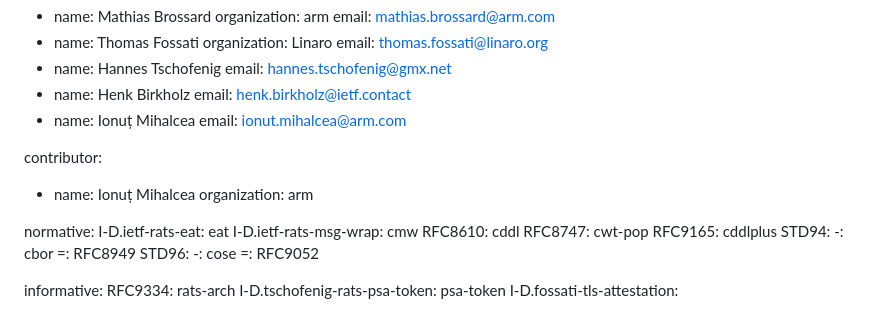
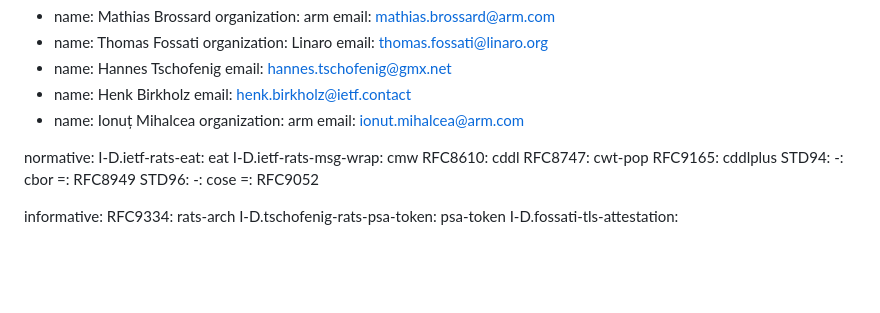
Before and after one commit to thomas-fossati/draft-kat, a Markdown page: draft-bft-rats-kat.md, the part around the change. Rendered like a GitHub page; blank space fills up the shorter version.

Commit message:
remove Ionut from contributors
Signed-off-by: Thomas Fossati <thomas.fossati@linaro.org>

```diff
--- a/draft-bft-rats-kat.md
+++ b/draft-bft-rats-kat.md
@@ -28,11 +28,8 @@ author:
  - name: Henk Birkholz
    email: henk.birkholz@ietf.contact
  - name: Ionuț Mihalcea
+   organization: arm
    email: ionut.mihalcea@arm.com
-
-contributor:
- - name: Ionuț Mihalcea
-   organization: arm
 
 normative:
   I-D.ietf-rats-eat: eat
```
